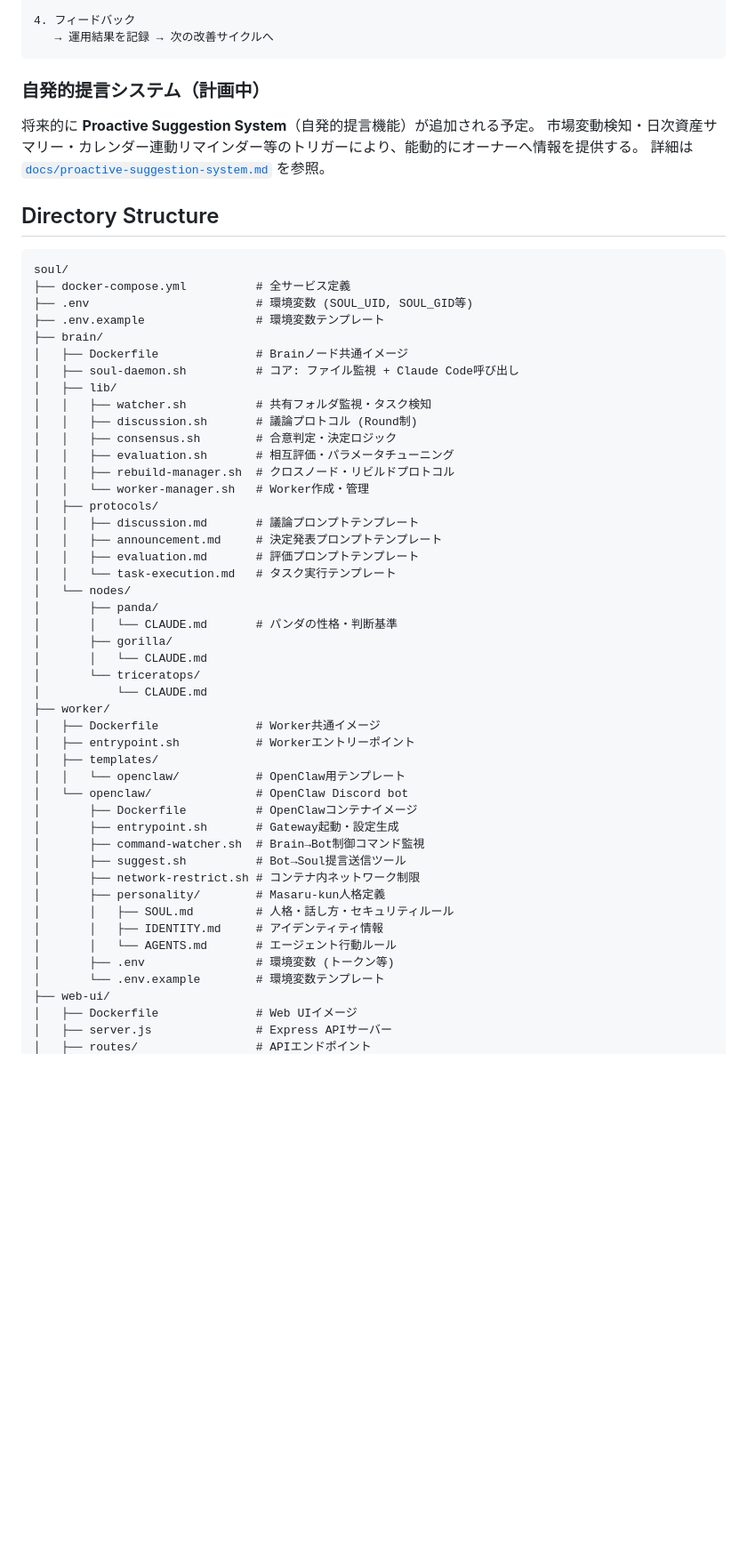
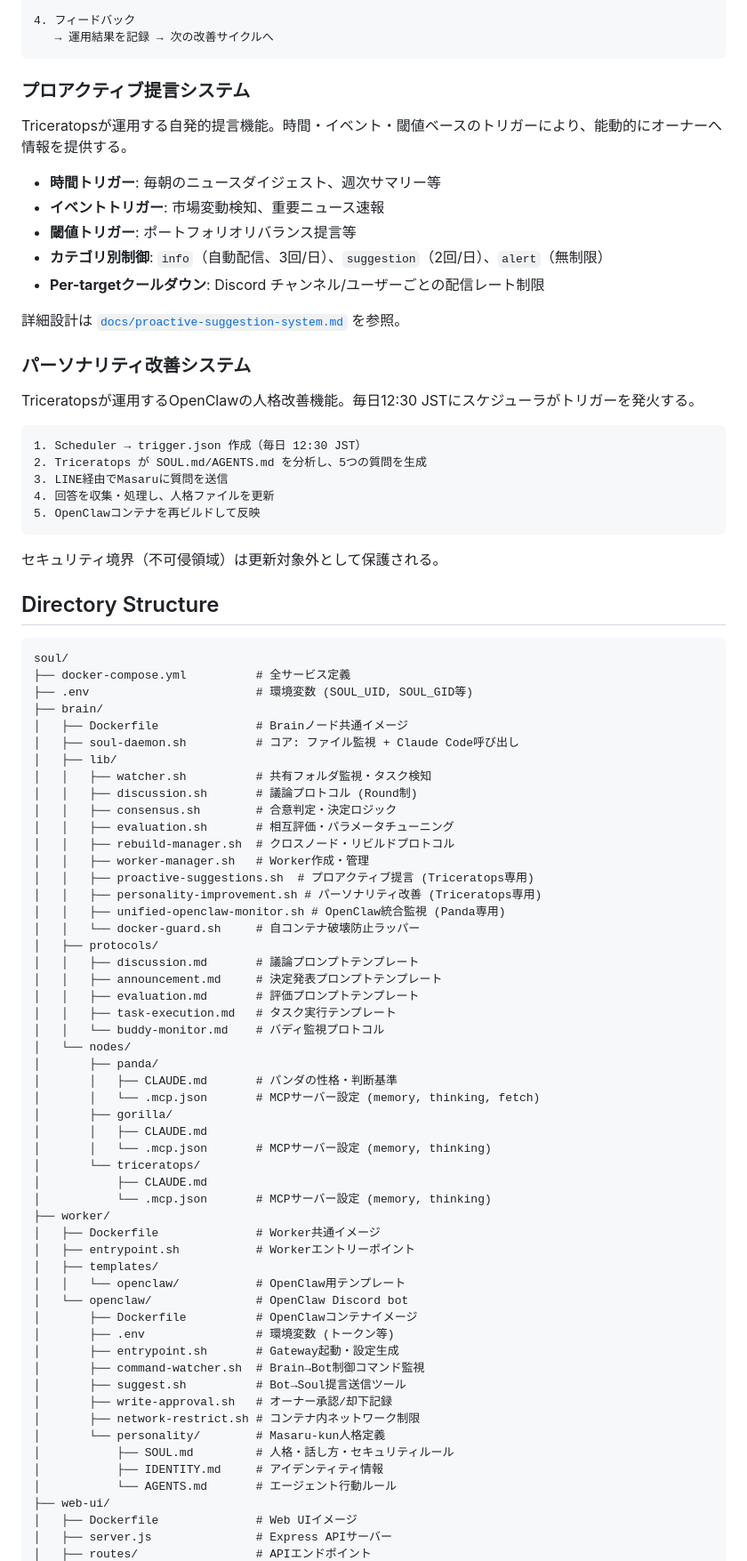
Before and after one commit to tamemasa/soul, a Markdown page: README.md, the part around one of its changes. Shown at 89% size. Rendered like a GitHub page; blank space fills up the shorter version.

````diff
--- a/README.md
+++ b/README.md
@@ -155,11 +167,31 @@ OpenClawの改善は、bot自身からの提言とユーザーからのタスク
    → 運用結果を記録 → 次の改善サイクルへ
 ```
 
-### 自発的提言システム（計画中）
+### プロアクティブ提言システム
 
-将来的に **Proactive Suggestion System**（自発的提言機能）が追加される予定。
-市場変動検知・日次資産サマリー・カレンダー連動リマインダー等のトリガーにより、能動的にオーナーへ情報を提供する。
-詳細は [`docs/proactive-suggestion-system.md`](docs/proactive-suggestion-system.md) を参照。
+Triceratopsが運用する自発的提言機能。時間・イベント・閾値ベースのトリガーにより、能動的にオーナーへ情報を提供する。
+
+- **時間トリガー**: 毎朝のニュースダイジェスト、週次サマリー等
+- **イベントトリガー**: 市場変動検知、重要ニュース速報
+- **閾値トリガー**: ポートフォリオリバランス提言等
+- **カテゴリ別制御**: `info`（自動配信、3回/日）、`suggestion`（2回/日）、`alert`（無制限）
+- **Per-targetクールダウン**: Discord チャンネル/ユーザーごとの配信レート制限
+
+詳細設計は [`docs/proactive-suggestion-system.md`](docs/proactive-suggestion-system.md) を参照。
+
+### パーソナリティ改善システム
+
+Triceratopsが運用するOpenClawの人格改善機能。毎日12:30 JSTにスケジューラがトリガーを発火する。
+
+```
+1. Scheduler → trigger.json 作成（毎日 12:30 JST）
+2. Triceratops が SOUL.md/AGENTS.md を分析し、5つの質問を生成
+3. LINE経由でMasaruに質問を送信
+4. 回答を収集・処理し、人格ファイルを更新
+5. OpenClawコンテナを再ビルドして反映
+```
+
+セキュリティ境界（不可侵領域）は更新対象外として保護される。
 
 ## Directory Structure
 
@@ -167,7 +199,6 @@ OpenClawの改善は、bot自身からの提言とユーザーからのタスク
 soul/
 ├── docker-compose.yml          # 全サービス定義
 ├── .env                        # 環境変数 (SOUL_UID, SOUL_GID等)
-├── .env.example                # 環境変数テンプレート
 ├── brain/
 │   ├── Dockerfile              # Brainノード共通イメージ
 │   ├── soul-daemon.sh          # コア: ファイル監視 + Claude Code呼び出し
@@ -177,19 +208,27 @@ soul/
 │   │   ├── consensus.sh        # 合意判定・決定ロジック
 │   │   ├── evaluation.sh       # 相互評価・パラメータチューニング
 │   │   ├── rebuild-manager.sh  # クロスノード・リビルドプロトコル
-│   │   └── worker-manager.sh   # Worker作成・管理
+│   │   ├── worker-manager.sh   # Worker作成・管理
+│   │   ├── proactive-suggestions.sh  # プロアクティブ提言 (Triceratops専用)
+│   │   ├── personality-improvement.sh # パーソナリティ改善 (Triceratops専用)
+│   │   ├── unified-openclaw-monitor.sh # OpenClaw統合監視 (Panda専用)
+│   │   └── docker-guard.sh     # 自コンテナ破壊防止ラッパー
 │   ├── protocols/
 │   │   ├── discussion.md       # 議論プロンプトテンプレート
 │   │   ├── announcement.md     # 決定発表プロンプトテンプレート
 │   │   ├── evaluation.md       # 評価プロンプトテンプレート
-│   │   └── task-execution.md   # タスク実行テンプレート
+│   │   ├── task-execution.md   # タスク実行テンプレート
+│   │   └── buddy-monitor.md    # バディ監視プロトコル
 │   └── nodes/
 │       ├── panda/
-│       │   └── CLAUDE.md       # パンダの性格・判断基準
+│       │   ├── CLAUDE.md       # パンダの性格・判断基準
+│       │   └── .mcp.json       # MCPサーバー設定 (memory, thinking, fetch)
 │       ├── gorilla/
-│       │   └── CLAUDE.md
+│       │   ├── CLAUDE.md
+│       │   └── .mcp.json       # MCPサーバー設定 (memory, thinking)
 │       └── triceratops/
-│           └── CLAUDE.md
+│           ├── CLAUDE.md
+│           └── .mcp.json       # MCPサーバー設定 (memory, thinking)
 ├── worker/
 │   ├── Dockerfile              # Worker共通イメージ
 │   ├── entrypoint.sh           # Workerエントリーポイント
@@ -197,16 +236,16 @@ soul/
 │   │   └── openclaw/           # OpenClaw用テンプレート
 │   └── openclaw/               # OpenClaw Discord bot
 │       ├── Dockerfile          # OpenClawコンテナイメージ
+│       ├── .env                # 環境変数 (トークン等)
 │       ├── entrypoint.sh       # Gateway起動・設定生成
 │       ├── command-watcher.sh  # Brain→Bot制御コマンド監視
 │       ├── suggest.sh          # Bot→Soul提言送信ツール
+│       ├── write-approval.sh   # オーナー承認/却下記録
 │       ├── network-restrict.sh # コンテナ内ネットワーク制限
-│       ├── personality/        # Masaru-kun人格定義
-│       │   ├── SOUL.md         # 人格・話し方・セキュリティルール
-│       │   ├── IDENTITY.md     # アイデンティティ情報
-│       │   └── AGENTS.md       # エージェント行動ルール
-│       ├── .env                # 環境変数 (トークン等)
-│       └── .env.example        # 環境変数テンプレート
+│       └── personality/        # Masaru-kun人格定義
+│           ├── SOUL.md         # 人格・話し方・セキュリティルール
+│           ├── IDENTITY.md     # アイデンティティ情報
+│           └── AGENTS.md       # エージェント行動ルール
 ├── web-ui/
 │   ├── Dockerfile              # Web UIイメージ
 │   ├── server.js               # Express APIサーバー
````
Also changed, not shown: other parts of README.md (+67 -37 lines).
